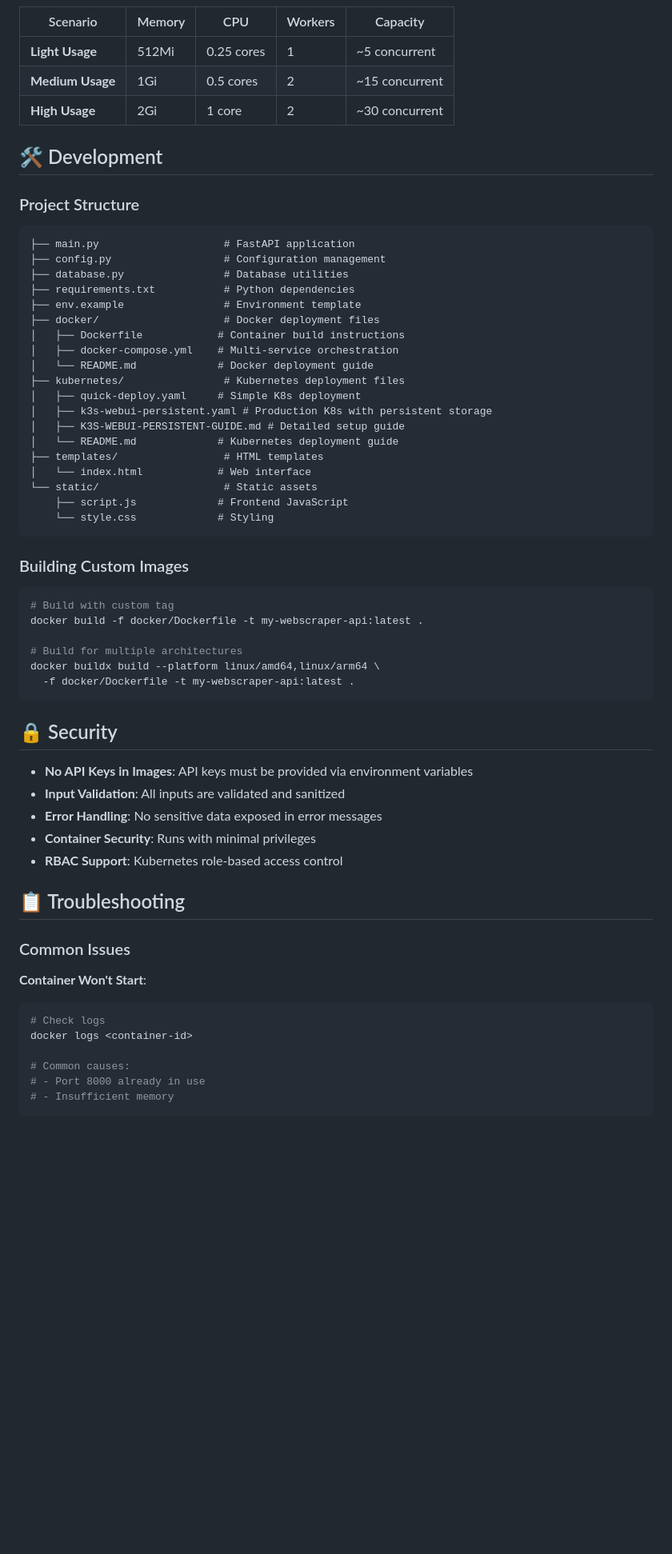
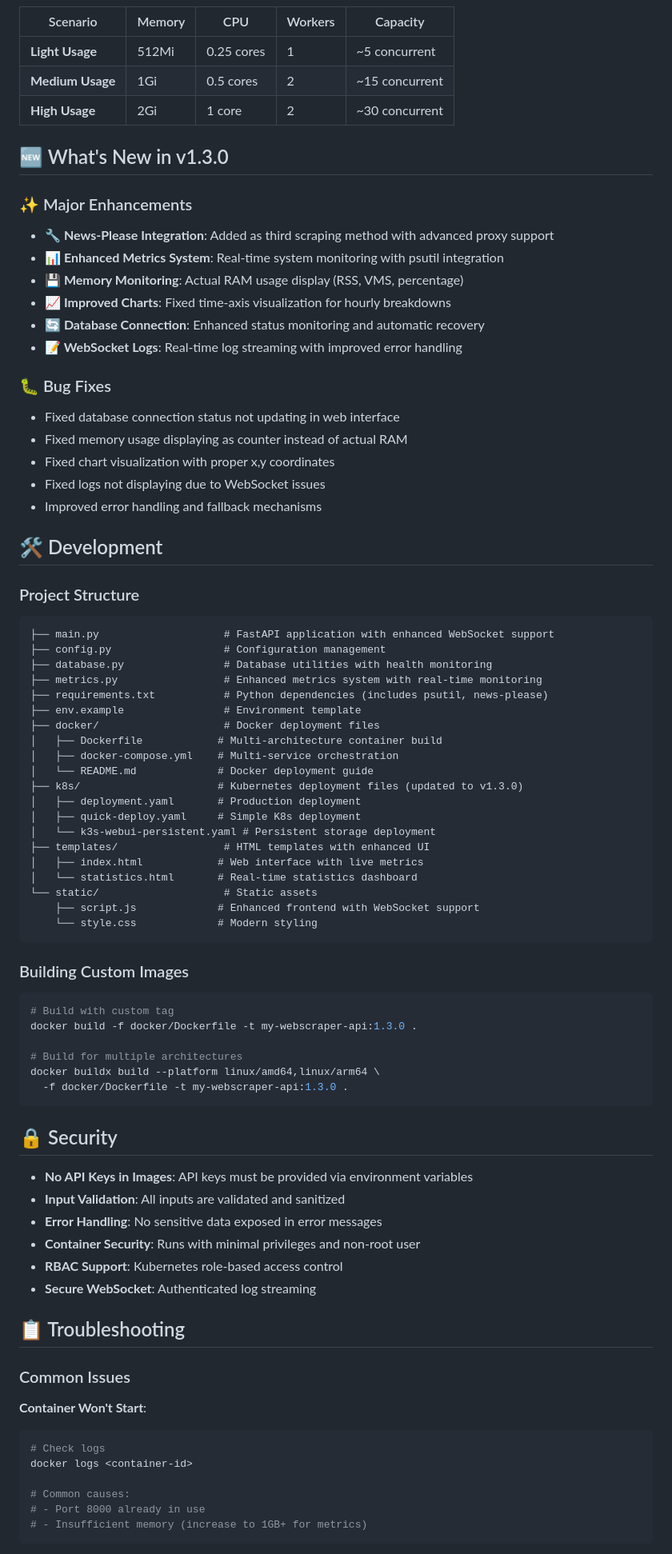
Before and after one commit to MXNeo/Webscraper-API, a Markdown page: README.md, the part around one of its changes. Shown at 80% size. Rendered like a GitHub page; blank space fills up the shorter version.

````diff
--- a/README.md
+++ b/README.md
@@ -207,41 +245,61 @@ For detailed Kubernetes deployment instructions, see:
 | **Medium Usage** | 1Gi | 0.5 cores | 2 | ~15 concurrent |
 | **High Usage** | 2Gi | 1 core | 2 | ~30 concurrent |
 
+## 🆕 What's New in v1.3.0
+
+### ✨ Major Enhancements
+
+- **🔧 News-Please Integration**: Added as third scraping method with advanced proxy support
+- **📊 Enhanced Metrics System**: Real-time system monitoring with psutil integration
+- **💾 Memory Monitoring**: Actual RAM usage display (RSS, VMS, percentage)
+- **📈 Improved Charts**: Fixed time-axis visualization for hourly breakdowns
+- **🔄 Database Connection**: Enhanced status monitoring and automatic recovery
+- **📝 WebSocket Logs**: Real-time log streaming with improved error handling
+
+### 🐛 Bug Fixes
+
+- Fixed database connection status not updating in web interface
+- Fixed memory usage displaying as counter instead of actual RAM
+- Fixed chart visualization with proper x,y coordinates
+- Fixed logs not displaying due to WebSocket issues
+- Improved error handling and fallback mechanisms
+
 ## 🛠️ Development
 
 ### Project Structure
 
 ```
-├── main.py                    # FastAPI application
+├── main.py                    # FastAPI application with enhanced WebSocket support
 ├── config.py                  # Configuration management
-├── database.py                # Database utilities
-├── requirements.txt           # Python dependencies
+├── database.py                # Database utilities with health monitoring
+├── metrics.py                 # Enhanced metrics system with real-time monitoring
+├── requirements.txt           # Python dependencies (includes psutil, news-please)
 ├── env.example                # Environment template
 ├── docker/                    # Docker deployment files
-│   ├── Dockerfile            # Container build instructions
+│   ├── Dockerfile            # Multi-architecture container build
 │   ├── docker-compose.yml    # Multi-service orchestration
 │   └── README.md             # Docker deployment guide
-├── kubernetes/                # Kubernetes deployment files
+├── k8s/                      # Kubernetes deployment files (updated to v1.3.0)
+│   ├── deployment.yaml       # Production deployment
 │   ├── quick-deploy.yaml     # Simple K8s deployment
-│   ├── k3s-webui-persistent.yaml # Production K8s with persistent storage
-│   ├── K3S-WEBUI-PERSISTENT-GUIDE.md # Detailed setup guide
-│   └── README.md             # Kubernetes deployment guide
-├── templates/                 # HTML templates
-│   └── index.html            # Web interface
+│   └── k3s-webui-persistent.yaml # Persistent storage deployment
+├── templates/                 # HTML templates with enhanced UI
+│   ├── index.html            # Web interface with live metrics
+│   └── statistics.html       # Real-time statistics dashboard
 └── static/                    # Static assets
-    ├── script.js             # Frontend JavaScript
-    └── style.css             # Styling
+    ├── script.js             # Enhanced frontend with WebSocket support
+    └── style.css             # Modern styling
 ```
 
 ### Building Custom Images
 
 ```bash
 # Build with custom tag
-docker build -f docker/Dockerfile -t my-webscraper-api:latest .
+docker build -f docker/Dockerfile -t my-webscraper-api:1.3.0 .
 
 # Build for multiple architectures
 docker buildx build --platform linux/amd64,linux/arm64 \
-  -f docker/Dockerfile -t my-webscraper-api:latest .
+  -f docker/Dockerfile -t my-webscraper-api:1.3.0 .
 ```
 
 ## 🔒 Security
@@ -249,8 +307,9 @@ docker buildx build --platform linux/amd64,linux/arm64 \
 - **No API Keys in Images**: API keys must be provided via environment variables
 - **Input Validation**: All inputs are validated and sanitized
 - **Error Handling**: No sensitive data exposed in error messages
-- **Container Security**: Runs with minimal privileges
+- **Container Security**: Runs with minimal privileges and non-root user
 - **RBAC Support**: Kubernetes role-based access control
+- **Secure WebSocket**: Authenticated log streaming
 
 ## 📋 Troubleshooting
 
@@ -263,5 +322,5 @@ docker logs <container-id>
 
 # Common causes:
 # - Port 8000 already in use
-# - Insufficient memory
+# - Insufficient memory (increase to 1GB+ for metrics)
 ```
````
Also changed, not shown: other parts of README.md (+78 -31 lines).
